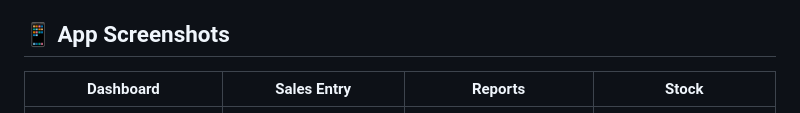
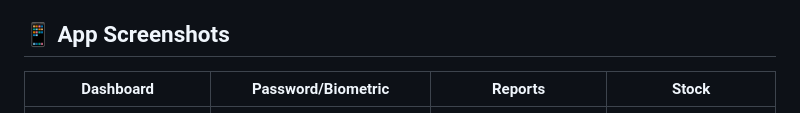
Before and after one commit to nikkhilbarwar/apna_hisaab, a Markdown page: README.md, the part around the change. Drawn GitHub-style.

```diff
--- a/README.md
+++ b/README.md
@@ -4,7 +4,7 @@
 
 ## 📱 App Screenshots
 
-| Dashboard | Sales Entry | Reports | Stock |
+| Dashboard | Password/Biometric | Reports | Stock |
 | :---: | :---: | :---: | :---: |
 | ![Dashboard](assets/screenshots/photo_6231065418793684421_y.jpg) | ![Sales](assets/screenshots/photo_6231065418793684422_y.jpg) | ![Reports](assets/screenshots/photo_6231065418793684423_y.jpg) | ![Stock](assets/screenshots/photo_6231065418793684424_y.jpg) |
 
```
